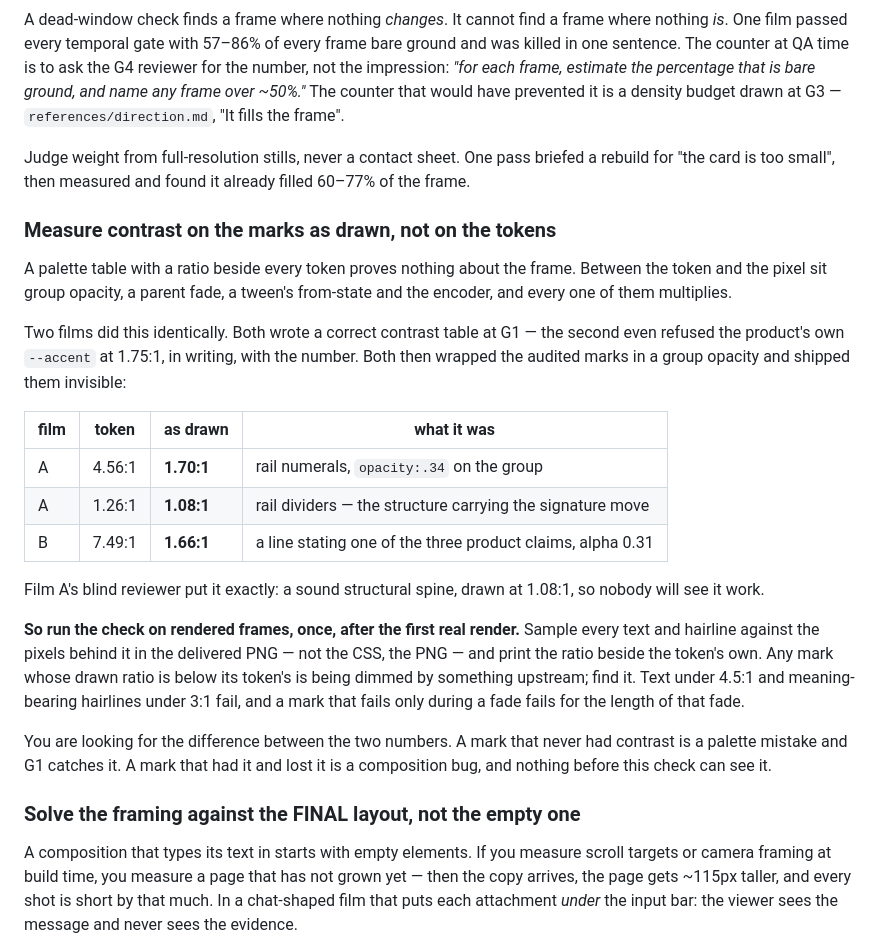
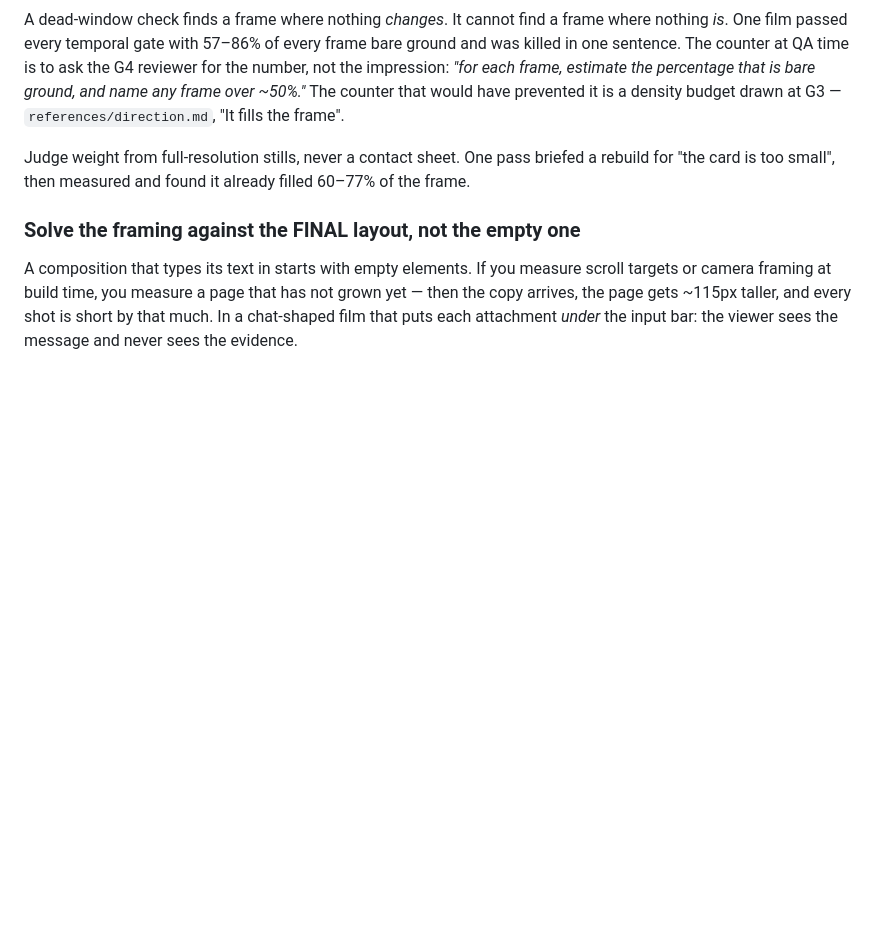
Before and after one commit to clsandoval/make-film, a Markdown page: references/qa.md, the part around the change. Rendered like a GitHub page; blank space fills up the shorter version.

Commit message:
Revert "feat(qa): measure contrast on the marks as drawn, not on the tokens"
This reverts commit 0f1973c07384748b508d1f9eac3e836963fe7325.

```diff
--- a/references/qa.md
+++ b/references/qa.md
@@ -222,36 +222,6 @@ Judge weight from full-resolution stills, never a contact sheet. One pass briefe
 rebuild for "the card is too small", then measured and found it already filled 60–77%
 of the frame.
 
-### Measure contrast on the marks as drawn, not on the tokens
-
-A palette table with a ratio beside every token proves nothing about the frame. Between the
-token and the pixel sit group opacity, a parent fade, a tween's from-state and the encoder,
-and every one of them multiplies.
-
-Two films did this identically. Both wrote a correct contrast table at G1 — the second even
-refused the product's own `--accent` at 1.75:1, in writing, with the number. Both then wrapped
-the audited marks in a group opacity and shipped them invisible:
-
-| film | token | as drawn | what it was |
-|---|---|---|---|
-| A | 4.56:1 | **1.70:1** | rail numerals, `opacity:.34` on the group |
-| A | 1.26:1 | **1.08:1** | rail dividers — the structure carrying the signature move |
-| B | 7.49:1 | **1.66:1** | a line stating one of the three product claims, alpha 0.31 |
-
-Film A's blind reviewer put it exactly: a sound structural spine, drawn at 1.08:1, so nobody
-will see it work.
-
-**So run the check on rendered frames, once, after the first real render.** Sample every
-text and hairline against the pixels behind it in the delivered PNG — not the CSS, the PNG —
-and print the ratio beside the token's own. Any mark whose drawn ratio is below its token's
-is being dimmed by something upstream; find it. Text under 4.5:1 and meaning-bearing
-hairlines under 3:1 fail, and a mark that fails only during a fade fails for the length of
-that fade.
-
-You are looking for the difference between the two numbers. A mark that never had contrast is
-a palette mistake and G1 catches it. A mark that had it and lost it is a composition bug, and
-nothing before this check can see it.
-
 ### Solve the framing against the FINAL layout, not the empty one
 
 A composition that types its text in starts with empty elements. If you measure
```
